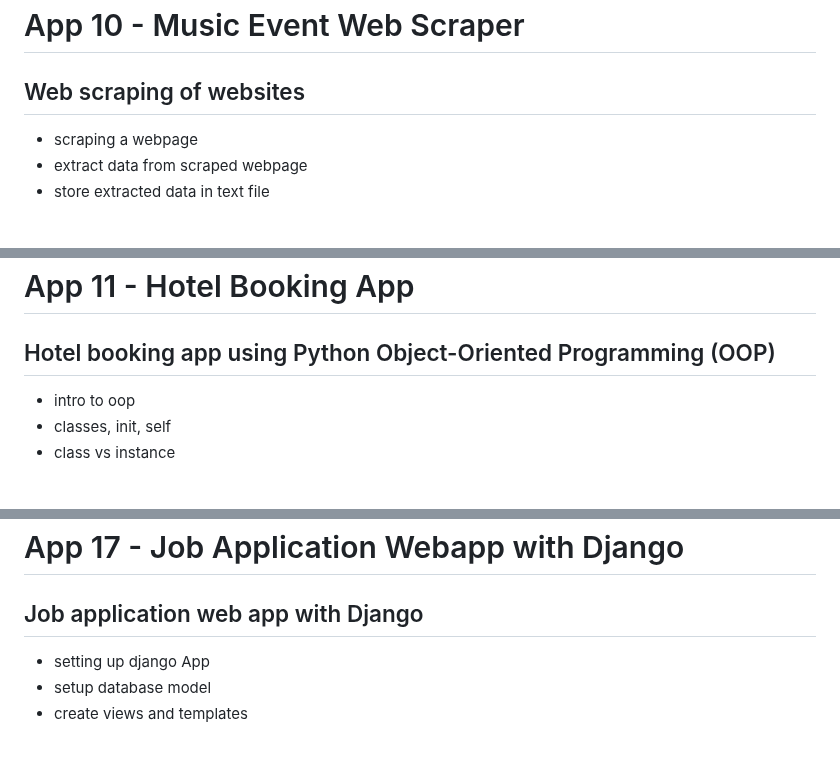
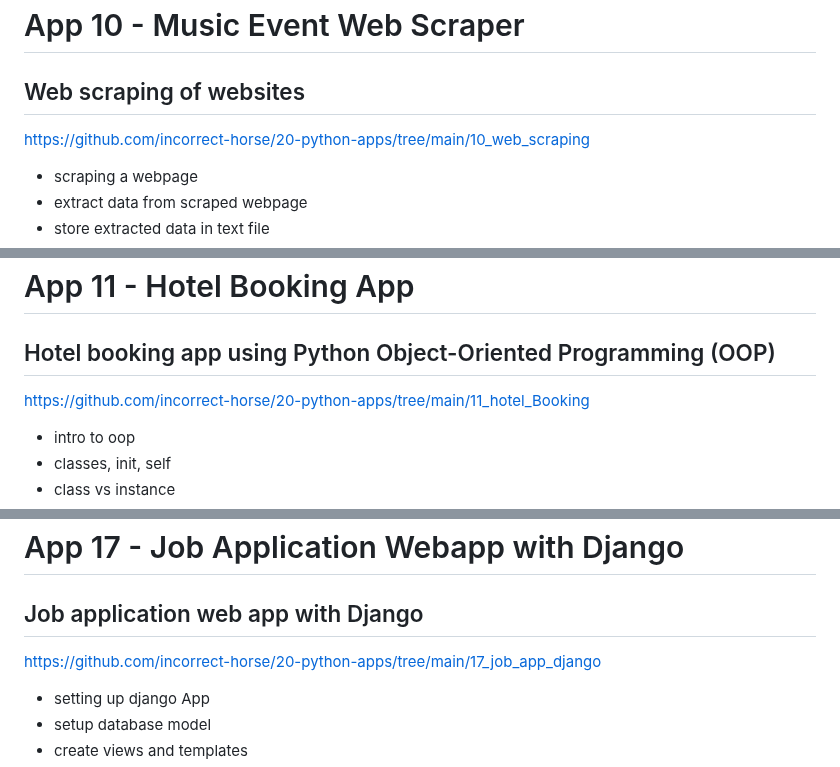
Before and after one commit to incorrect-horse/20-python-apps, a Markdown page: README.md, 3 parts joined by grey strips. GitHub-like rendering; blank space fills up the shorter version.

```diff
--- a/README.md
+++ b/README.md
@@ -123,6 +131,7 @@ https://github.com/incorrect-horse/20-python-apps/tree/main/01_todo
 
 # App 10 - Music Event Web Scraper
 ## Web scraping of websites
+https://github.com/incorrect-horse/20-python-apps/tree/main/10_web_scraping
   - scraping a webpage
   - extract data from scraped webpage
   - store extracted data in text file
@@ -135,6 +144,7 @@ https://github.com/incorrect-horse/20-python-apps/tree/main/01_todo
 
 # App 11 - Hotel Booking App
 ## Hotel booking app using Python Object-Oriented Programming (OOP)
+https://github.com/incorrect-horse/20-python-apps/tree/main/11_hotel_Booking
   - intro to oop
   - classes, init, self
   - class vs instance
@@ -198,6 +212,7 @@ https://github.com/incorrect-horse/20-python-apps/tree/main/01_todo
 
 # App 17 - Job Application Webapp with Django
 ## Job application web app with Django
+https://github.com/incorrect-horse/20-python-apps/tree/main/17_job_app_django
   - setting up django App
   - setup database model
   - create views and templates
```
Also changed, not shown: other parts of README.md (+13 -1 lines).
